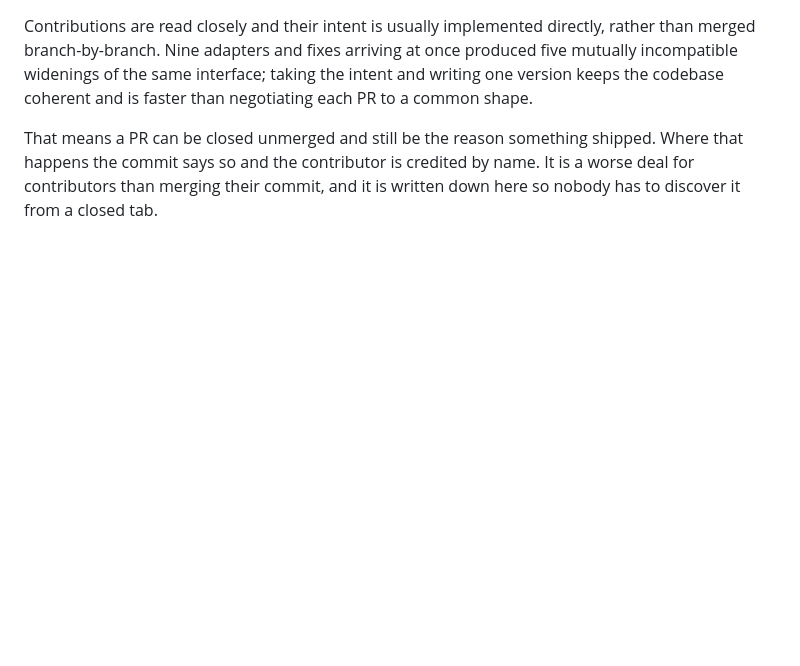
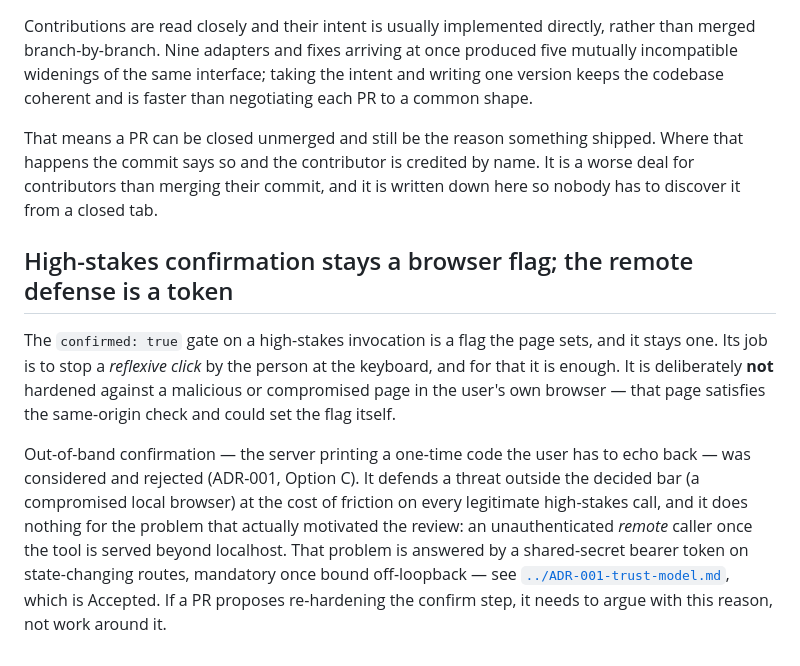
Before and after one commit to panamania/Habitat-Control, a Markdown page: bot-views/DECISIONS.md, the part around the change. Drawn GitHub-style; blank space fills up the shorter version.

Commit message:
Accept ADR-001; record the high-stakes-confirm decision in DECISIONS.md
Flips ADR-001 to Accepted and writes its load-bearing conclusion into
DECISIONS.md: the confirmed:true flag stays browser-side (reflexive-click
protection), out-of-band confirmation (Option C) is rejected, and the
remote-exposure defense is the bearer token, not re-hardening the confirm.

Co-Authored-By: Claude Opus 4.8 <noreply@anthropic.com>

```diff
--- a/bot-views/DECISIONS.md
+++ b/bot-views/DECISIONS.md
@@ -96,3 +96,19 @@ That means a PR can be closed unmerged and still be the reason something shipped
 happens the commit says so and the contributor is credited by name. It is a worse deal for
 contributors than merging their commit, and it is written down here so nobody has to discover
 it from a closed tab.
+
+## High-stakes confirmation stays a browser flag; the remote defense is a token
+
+The `confirmed: true` gate on a high-stakes invocation is a flag the page sets, and it stays
+one. Its job is to stop a *reflexive click* by the person at the keyboard, and for that it is
+enough. It is deliberately **not** hardened against a malicious or compromised page in the
+user's own browser — that page satisfies the same-origin check and could set the flag itself.
+
+Out-of-band confirmation — the server printing a one-time code the user has to echo back — was
+considered and rejected (ADR-001, Option C). It defends a threat outside the decided bar (a
+compromised local browser) at the cost of friction on every legitimate high-stakes call, and it
+does nothing for the problem that actually motivated the review: an unauthenticated *remote*
+caller once the tool is served beyond localhost. That problem is answered by a shared-secret
+bearer token on state-changing routes, mandatory once bound off-loopback — see
+[`../ADR-001-trust-model.md`](../ADR-001-trust-model.md), which is Accepted. If a PR proposes
+re-hardening the confirm step, it needs to argue with this reason, not work around it.
```
Also changed, not shown: ADR-001-trust-model.md (+2 -2 lines).
